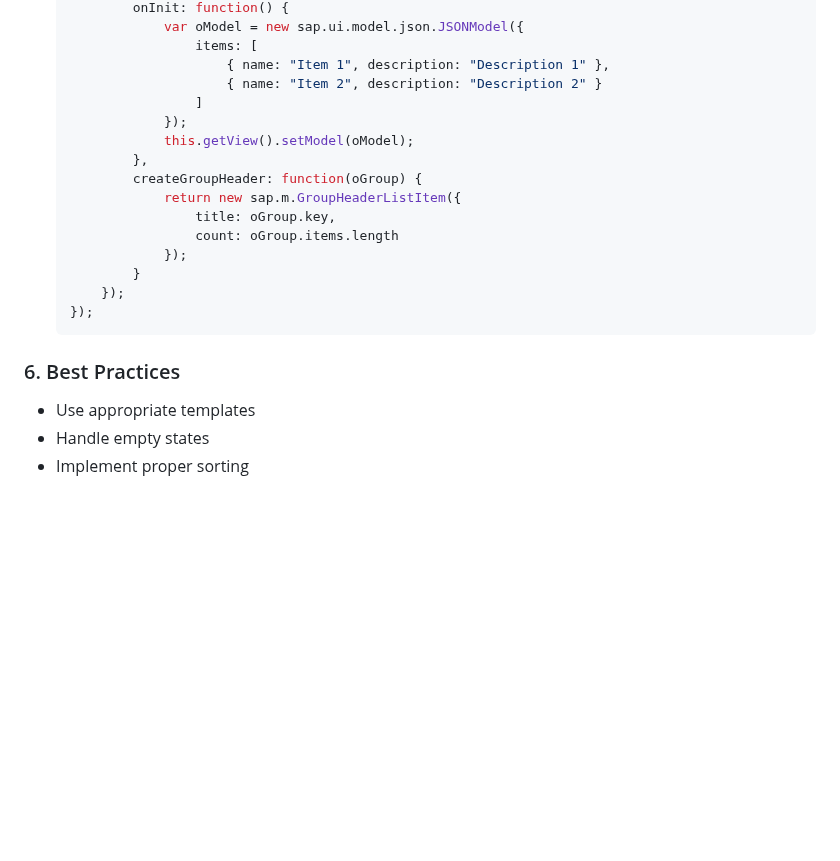
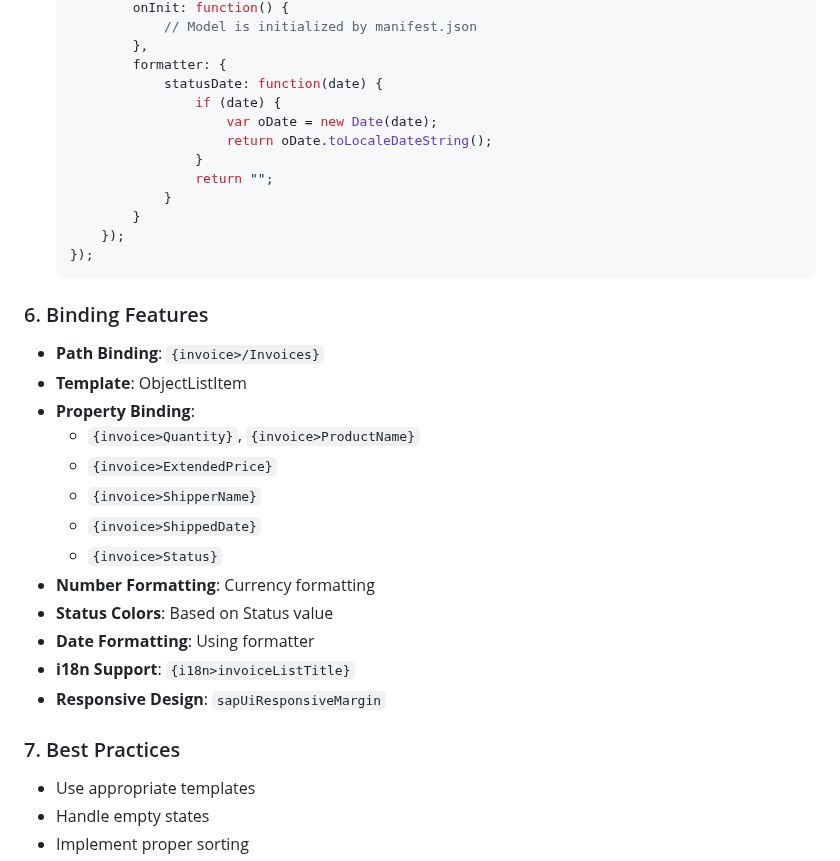
Before and after one commit to natandaniel/sapui5, a Markdown page: README.md, the part around one of its changes. GitHub-like rendering; blank space fills up the shorter version.

Commit message:
update aggregation binding section

````diff
--- a/README.md
+++ b/README.md
@@ -1841,23 +1891,35 @@ The Component.js file serves as the component container that:
            onInit: function() {
-               var oModel = new sap.ui.model.json.JSONModel({
-                   items: [
-                       { name: "Item 1", description: "Description 1" },
-                       { name: "Item 2", description: "Description 2" }
-                   ]
-               });
-               this.getView().setModel(oModel);
+               // Model is initialized by manifest.json
            },
-           createGroupHeader: function(oGroup) {
-               return new sap.m.GroupHeaderListItem({
-                   title: oGroup.key,
-                   count: oGroup.items.length
-               });
+           formatter: {
+               statusDate: function(date) {
+                   if (date) {
+                       var oDate = new Date(date);
+                       return oDate.toLocaleDateString();
+                   }
+                   return "";
+               }
            }
        });
    });
    ```
 
-### 6. Best Practices
+### 6. Binding Features
+- **Path Binding**: `{invoice>/Invoices}`
+- **Template**: ObjectListItem
+- **Property Binding**:
+  - `{invoice>Quantity}`, `{invoice>ProductName}`
+  - `{invoice>ExtendedPrice}`
+  - `{invoice>ShipperName}`
+  - `{invoice>ShippedDate}`
+  - `{invoice>Status}`
+- **Number Formatting**: Currency formatting
+- **Status Colors**: Based on Status value
+- **Date Formatting**: Using formatter
+- **i18n Support**: `{i18n>invoiceListTitle}`
+- **Responsive Design**: `sapUiResponsiveMargin`
+
+### 7. Best Practices
 - Use appropriate templates
 - Handle empty states
 - Implement proper sorting
````
Also changed, not shown: other parts of README.md (+133 -83 lines).
